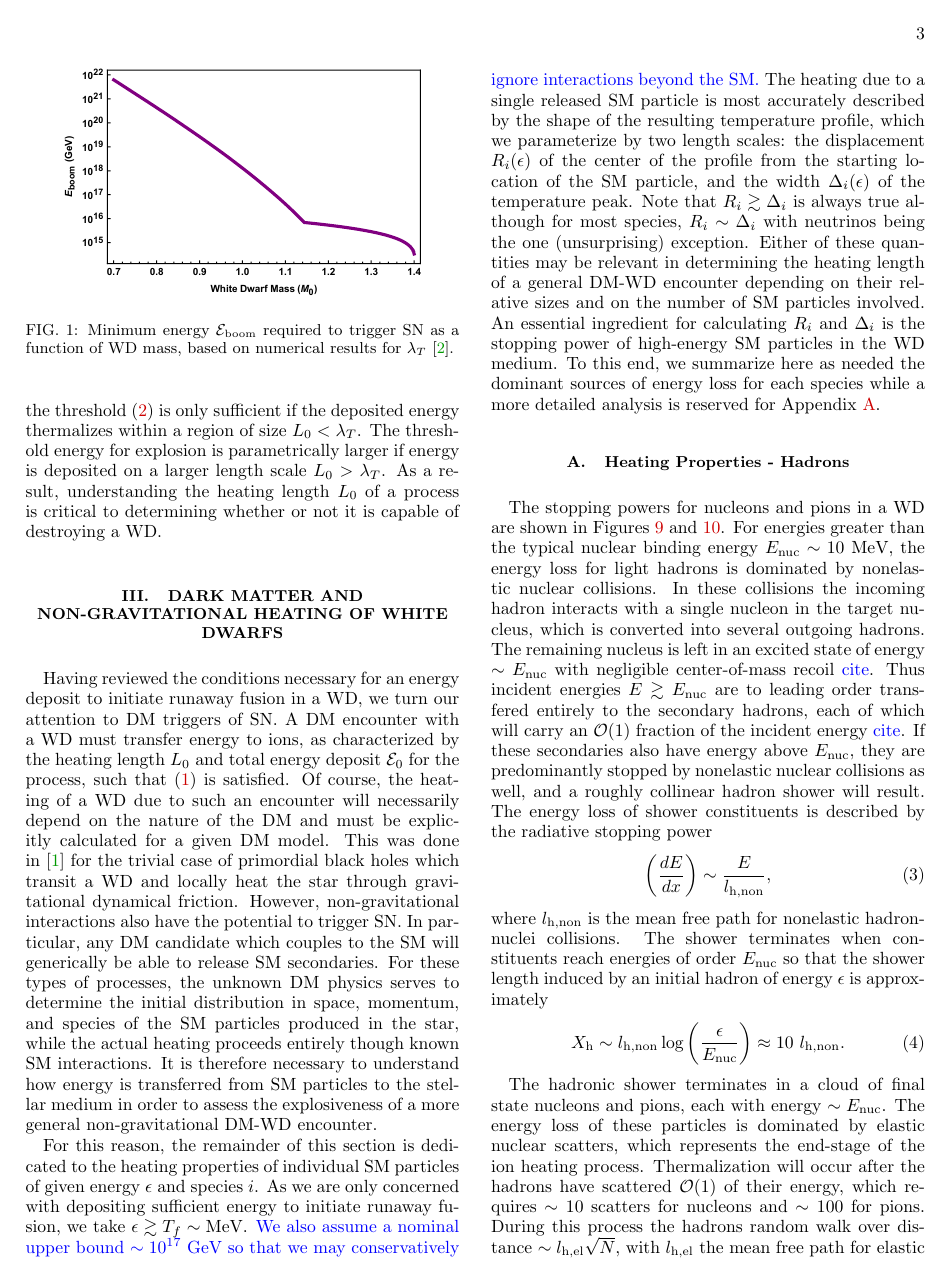
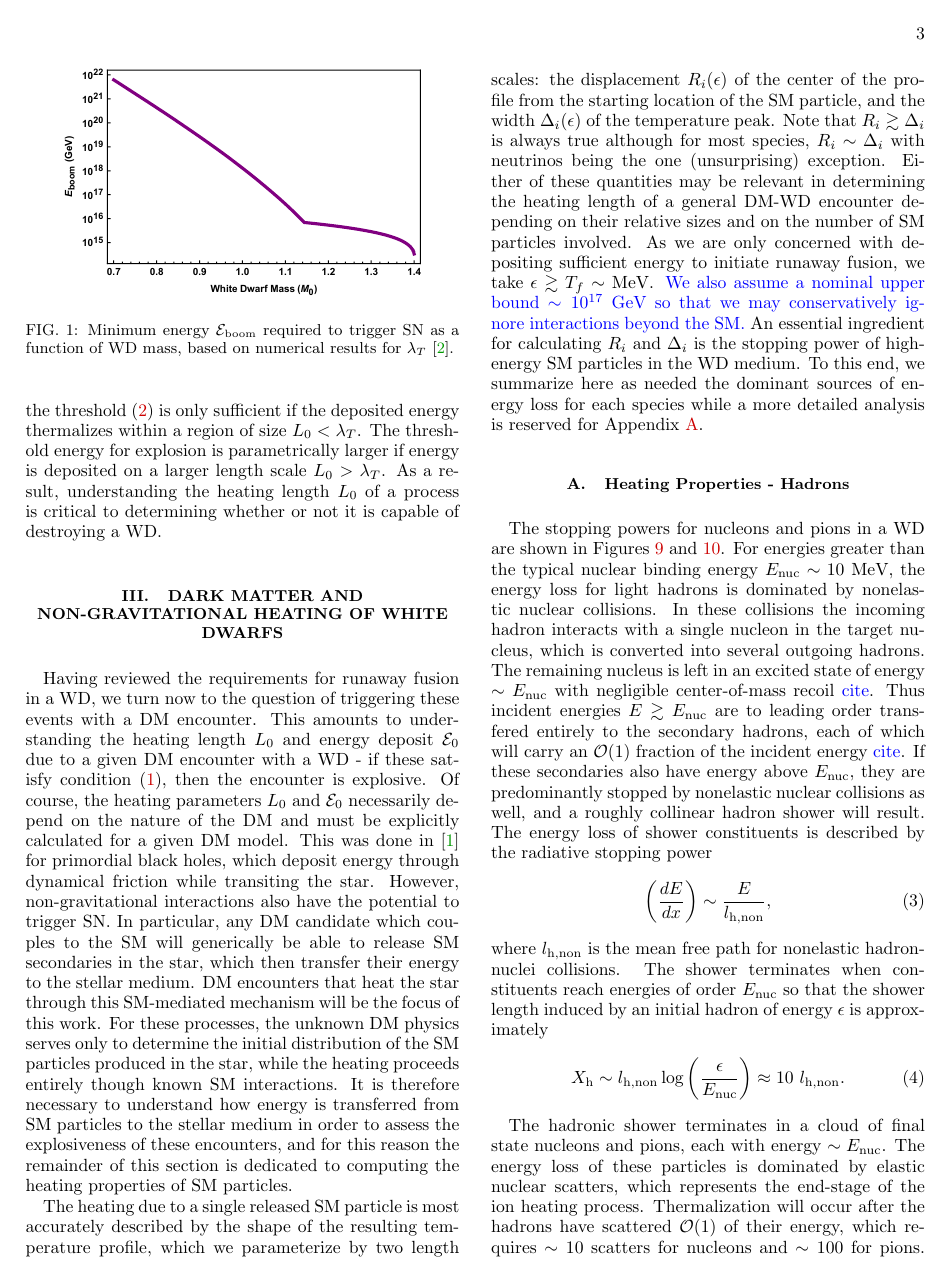
Before and after one commit to vijayoct27/Qballs, a LaTeX paper (White Dwarf Particle Detector.tex): page 3 of 13. Compiled offline with pdfLaTeX; a LaTeX package or settings file that is missing is left out.

Commit message:
hadron intro edits

```diff
--- a/White Dwarf Particle Detector.tex
+++ b/White Dwarf Particle Detector.tex
@@ -167,23 +167,21 @@ As a result, understanding the heating length $L_0$ of a process is critical to
 \section{Dark Matter and Non-Gravitational Heating of White Dwarfs}
 \label{sec:SMHeating}
 
-Having reviewed the conditions necessary for an energy deposit to initiate runaway fusion in a WD, we turn our attention to DM triggers of SN.
-A DM encounter with a WD must transfer energy to ions, as characterized by the heating length $L_0$ and total energy deposit $\Ez$ for the process, such that \eqref{eq:boom} is satisfied.
-Of course, the heating of a WD due to such an encounter will necessarily depend on the nature of the DM and must be explicitly calculated for a given DM model.
-This was done in \cite{Graham:2015apa} for the trivial case of primordial black holes which transit a WD and locally heat the star through gravitational dynamical friction.
+Having reviewed the requirements for runaway fusion in a WD, we turn now to the question of triggering these events with a DM encounter.
+This amounts to understanding the heating length $L_0$ and energy deposit $\Ez$ due to a given DM encounter with a WD - if these satisfy condition \eqref{eq:boom}, then the encounter is explosive.
+Of course, the heating parameters $L_0$ and $\Ez$ necessarily depend on the nature of the DM and must be explicitly calculated for a given DM model.
+This was done in \cite{Graham:2015apa} for primordial black holes, which deposit energy through dynamical friction while transiting the star.
 However, non-gravitational interactions also have the potential to trigger SN.
-In particular, any DM candidate which couples to the SM will generically be able to release SM secondaries.
-For these types of processes, the unknown DM physics serves to determine the initial distribution in space, momentum, and species of the SM particles produced in the star, while the actual heating proceeds entirely though known SM interactions.
-It is therefore necessary to understand how energy is transferred from SM particles to the stellar medium in order to assess the explosiveness of a more general non-gravitational DM-WD encounter.
+In particular, any DM candidate which couples to the SM will generically be able to release SM secondaries in the star, which then transfer their energy to the stellar medium.
+DM encounters that heat the star through this SM-mediated mechanism will be the focus of this work.
+For these processes, the unknown DM physics serves only to determine the initial distribution of the SM particles produced in the star, while the heating proceeds entirely though known SM interactions.
+It is therefore necessary to understand how energy is transferred from SM particles to the stellar medium in order to assess the explosiveness of these encounters, and for this reason the remainder of this section is dedicated to computing the heating properties of SM particles.
 
-
-For this reason, the remainder of this section is dedicated to the heating properties of individual SM particles of given energy $\epsilon$ and species $i$.
-As we are only concerned with depositing sufficient energy to initiate runaway fusion, we take $\epsilon \gtrsim T_f \sim \text{MeV}$.
-\textcolor{blue}{We also assume a nominal upper bound $\sim 10^{17} ~\GeV$ so that we may conservatively ignore interactions beyond the SM.}
 The heating due to a single released SM particle is most accurately described by the shape of the resulting temperature profile, which we parameterize by two length scales: the displacement $R_i(\epsilon)$ of the center of the profile from the starting location of the SM particle, and the width $\Delta_i(\epsilon)$ of the temperature peak.
 Note that $R_i \gtrsim \Delta_i$ is always true although for most species, $R_i \sim \Delta_i$ with neutrinos being the one (unsurprising) exception.
 Either of these quantities may be relevant in determining the heating length of a general DM-WD encounter depending on their relative sizes and on the number of SM particles involved.
-% In addition, for secondary species with $\Delta_i \sim R_i$, an encounter that deposits the same total energy by releasing more secondaries of less individual energy will always be more explosive than encounters that focus the deposited energy into fewer secondaries.
+As we are only concerned with depositing sufficient energy to initiate runaway fusion, we take $\epsilon \gtrsim T_f \sim \text{MeV}$.
+\textcolor{blue}{We also assume a nominal upper bound $\sim 10^{17} ~\GeV$ so that we may conservatively ignore interactions beyond the SM.}
 An essential ingredient for calculating $R_i$ and $\Delta_i$ is the stopping power of high-energy SM particles in the WD medium.
 To this end, we summarize here as needed the dominant sources of energy loss for each species while a more detailed analysis is reserved for Appendix \ref{sec:appendix}.
 
```
Also changed, not shown: White Dwarf Particle Detector.pdf, 2 other files.
